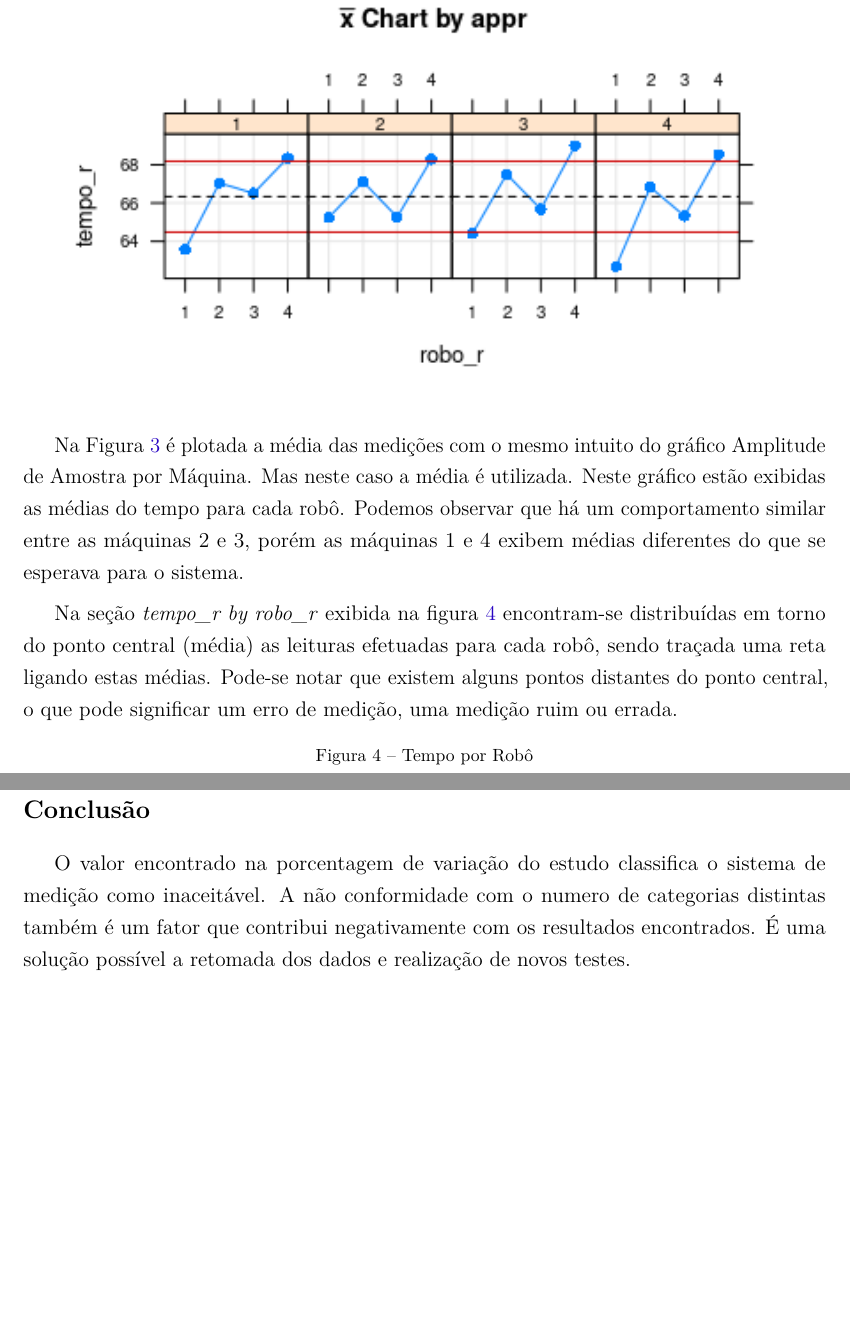
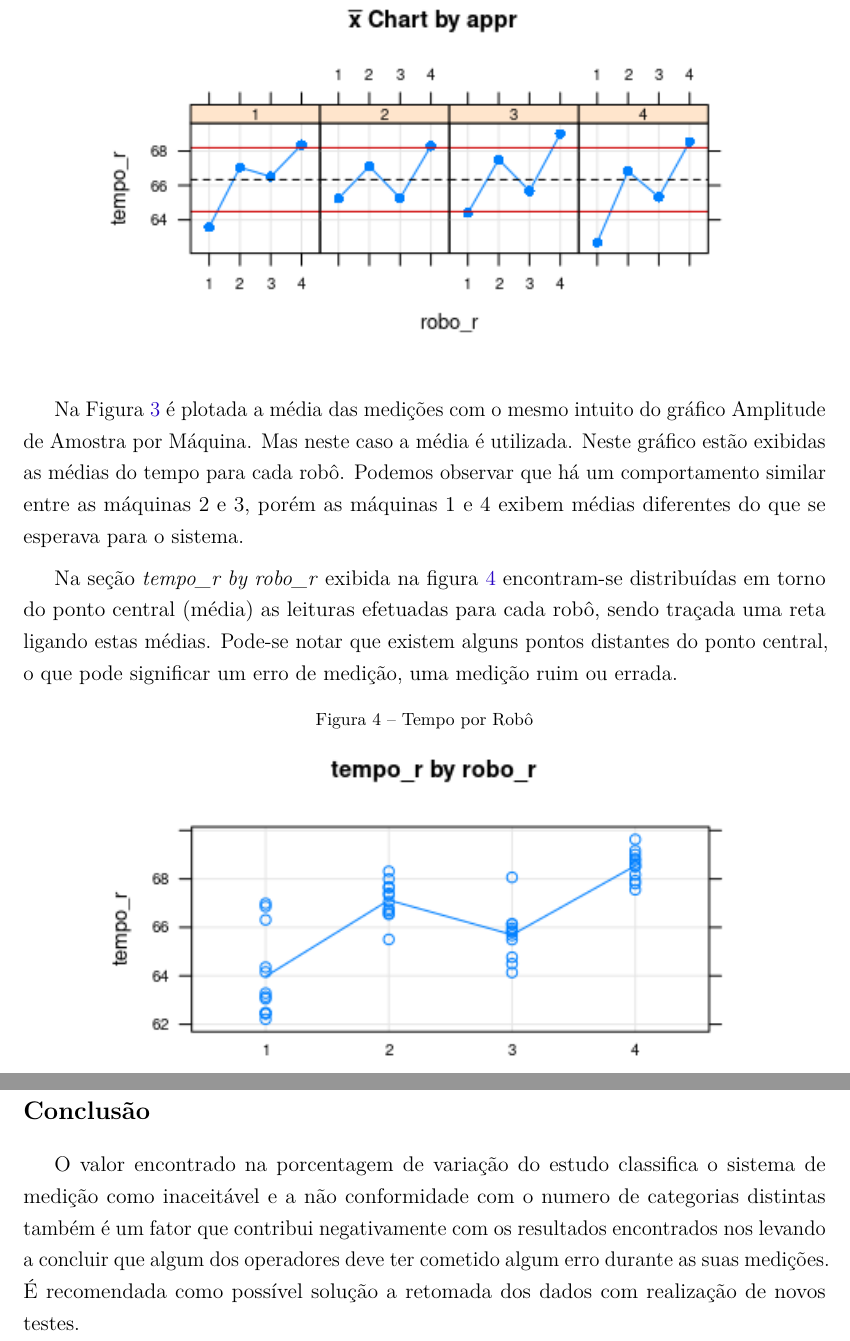
Before and after one commit to migueelnery/timon_anova, a LaTeX thesis (report.tex): two parts of pages 6 and 8 of 9, joined at a grey line, cut so that both start at the same text, the shorter picture padded with empty space. Compiled offline with pdfLaTeX.

Commit message:
final changes

```diff
--- a/report.tex
+++ b/report.tex
@@ -478,7 +479,7 @@ Já na figura \ref{fig:r_maquina} podemos verificar a amplitude da amostra por o
 \begin{figure}[H]
 	\centering
 	\caption{Média da amostra por máquina}
-	\includegraphics[scale = 1]{figures/graf5.png}
+	\includegraphics[scale = 0.9]{figures/graf5.png}
 	\label{fig:graf5}
 \end{figure}
 
@@ -487,8 +488,9 @@ sistema.
 
 Na seção \textit{tempo\_r by\ robo\_r} exibida na figura \ref{fig:tempo_robo} encontram-se distribuídas em torno do ponto central (média) as leituras efetuadas para cada robô, sendo traçada uma reta ligando estas médias. Pode-se notar que existem alguns pontos distantes do ponto central, o que pode significar um erro de medição, uma medição ruim ou errada.
 \begin{figure}[H]
+	\centering
 	\caption{Tempo por Robô}
-	\includegraphics[]{figures/graf2.png}
+	\includegraphics[scale=0.9]{figures/graf2.png}
 	\label{fig:tempo_robo}
 \end{figure}
 
@@ -513,7 +515,7 @@ Na Figura \ref{fig:graf4} cada um dos testes têm distribuídos em torno da linh
 Na seção \ref{fig:graf6} este gráfico apresenta uma junção dos gráficos exibidos em Média da amostra por máquina a fim de fazer uma comparação entre as médias encontradas para cada robô. É usado para checar se existe uma relação entre máquina e um robô específico. Caso alguma máquina tenha uma dificuldade com algum tipo de robô, será possível observar uma discrepância entre as linhas em determinado robô. No gráfico apresentado, verifica-se que há muita diferença entre cada máquina.
 
 \section*{Conclusão}
-O valor encontrado na porcentagem de variação do estudo classifica o sistema de medição como inaceitável. A não conformidade com o numero de categorias distintas também é um fator que contribui negativamente com os resultados encontrados. É uma solução possível a retomada dos dados e realização de novos testes.
+O valor encontrado na porcentagem de variação do estudo classifica o sistema de medição como inaceitável e a não conformidade com o numero de categorias distintas também é um fator que contribui negativamente com os resultados encontrados nos levando a concluir que algum dos operadores deve ter cometido algum erro durante as suas medições.  É recomendada como possível solução a retomada dos dados com realização de novos testes.
 
 
 
```
Also changed, not shown: report.pdf, report.tex (9 more changed lines).
